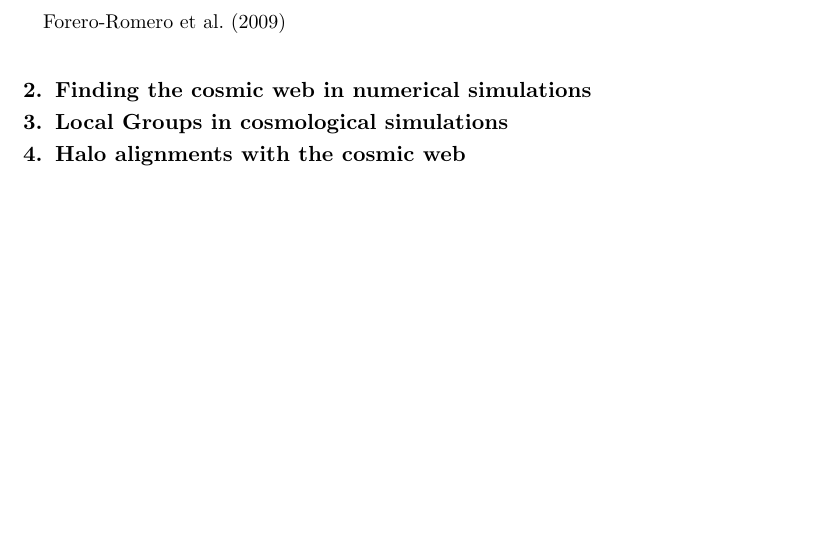
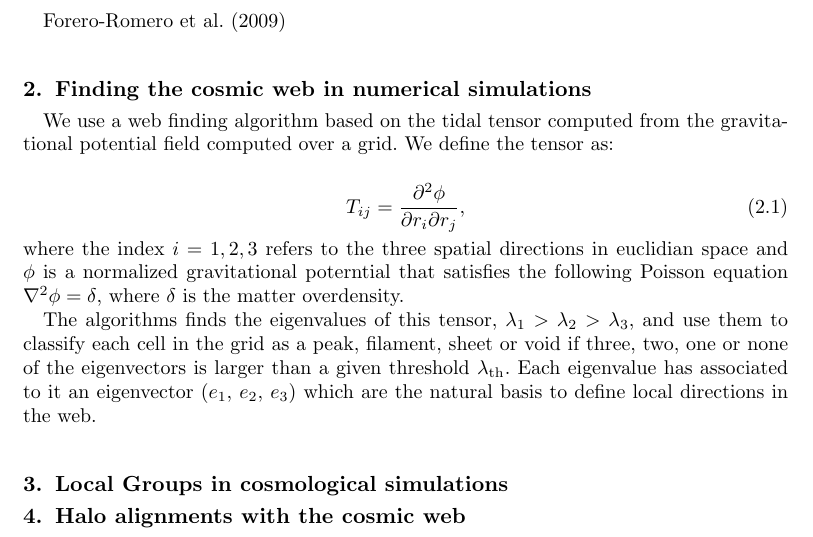
Before and after one commit to forero/ProceedingsIAU308, a LaTeX document (ForeroRomero.tex): part of page 1 of 2, cut so that both start at the same text, the shorter picture padded with empty space. Compiled offline with pdfLaTeX; a LaTeX package or settings file that is missing is left out.

Commit message:
update on cosmic web finding

```diff
--- a/ForeroRomero.tex
+++ b/ForeroRomero.tex
@@ -67,6 +67,30 @@ The place of the local group in the cosmic web.
 
 \section{Finding the cosmic web in numerical simulations}
 
+We use a web finding algorithm based on the tidal tensor computed from
+the gravitational potential field computed over a grid. We define the
+tensor as:
+
+\begin{equation}
+T_{ij} = \frac{\partial^2\phi}{\partial r_{i}\partial r_{j}},
+\end{equation}
+%
+where the index $i=1,2,3$ refers to the three spatial directions in
+euclidian space and $\phi$ is a normalized gravitational poterntial
+that satisfies the following Poisson equation $\nabla^2 \phi=\delta$,
+where $\delta$ is the matter overdensity.
+
+The algorithms finds the eigenvalues of this tensor,
+$\lambda_1>\lambda_2>\lambda_3$, and use them to classify each cell in
+the grid as a peak, filament, sheet or void if three, two, one or none
+of the eigenvectors is larger than a given threshold $\lambda_{\rm
+  th}$. Each eigenvalue has associated to it an eigenvector ($e_{1}$,
+$e_{2}$, $e_{3}$) which are the natural basis to define local
+directions in the web.
+
+
+
+
 \section{Local Groups in cosmological simulations}
 
 \section{Halo alignments with the cosmic web}
```
Also changed, not shown: ForeroRomero.pdf, ForeroRomero.tex (4 more changed lines).
